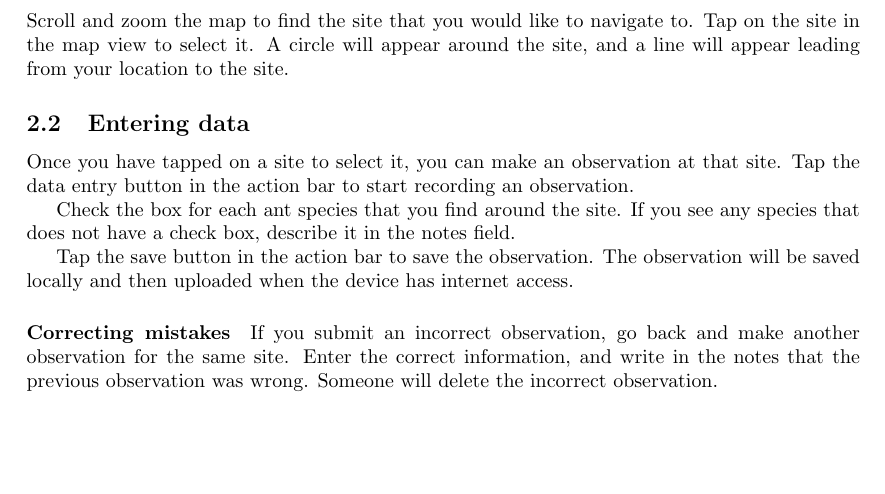
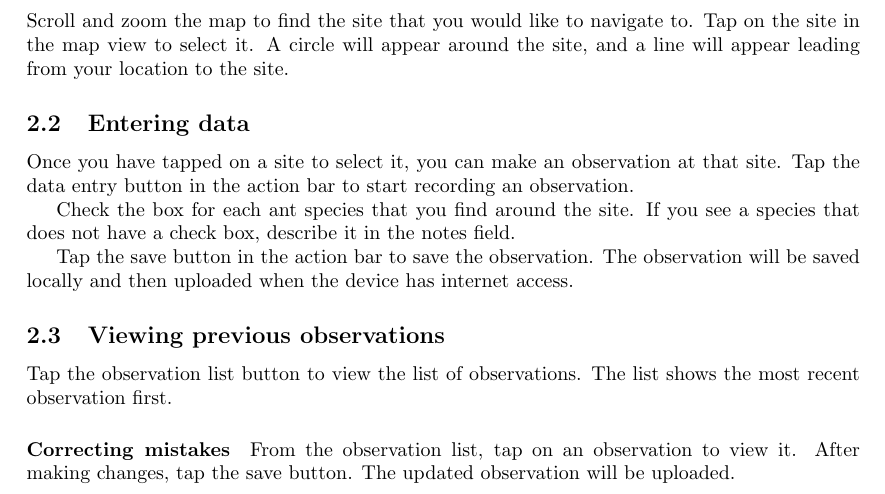
Before and after one commit to samcrow/JRBPSurvey, a LaTeX document (doc/user-guide.tex): part of the page, cut so that both start at the same text, the shorter picture padded with empty space. Compiled offline with pdfLaTeX.

Commit message:
Updated documentation

```diff
--- a/doc/user-guide.tex
+++ b/doc/user-guide.tex
@@ -29,12 +29,16 @@ Scroll and zoom the map to find the site that you would like to navigate to. Tap
 
 Once you have tapped on a site to select it, you can make an observation at that site. Tap the data entry button in the action bar to start recording an observation.
 
-Check the box for each ant species that you find around the site. If you see any species that does not have a check box, describe it in the notes field.
+Check the box for each ant species that you find around the site. If you see a species that does not have a check box, describe it in the notes field.
 
 Tap the save button in the action bar to save the observation. The observation will be saved locally and then uploaded when the device has internet access.
 
+\subsection{Viewing previous observations}
+
+Tap the observation list button to view the list of observations. The list shows the most recent observation first.
+
 \paragraph{Correcting mistakes}
 
-If you submit an incorrect observation, go back and make another observation for the same site. Enter the correct information, and write in the notes that the previous observation was wrong. Someone will delete the incorrect observation.
+From the observation list, tap on an observation to view it. After making changes, tap the save button. The updated observation will be uploaded.
 
 \end{document}
```
Also changed, not shown: doc/screenshots/main.png (deleted), doc/screenshots/main1.png (added), doc/screenshots/uploaded.png (added), doc/screenshots/zoomed.png, doc/ui.pdf, doc/ui.svg, doc/user-guide.pdf.
